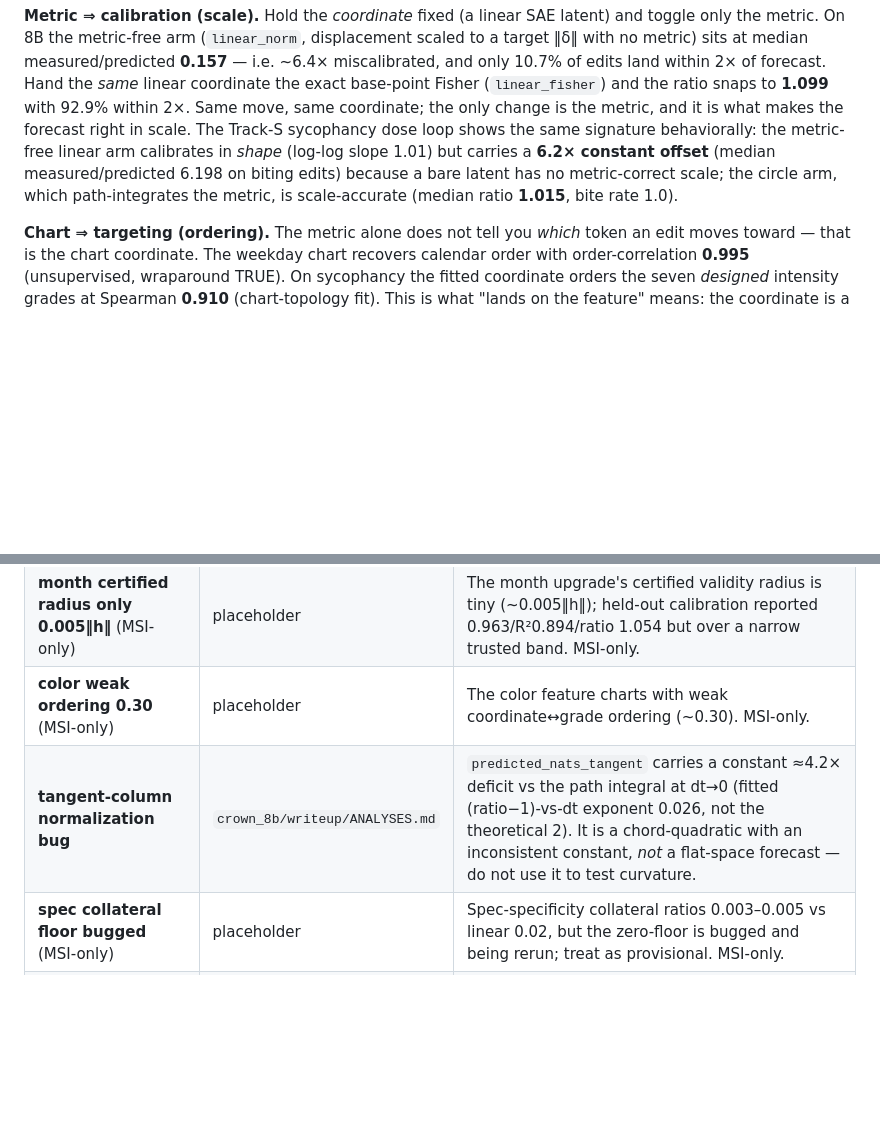
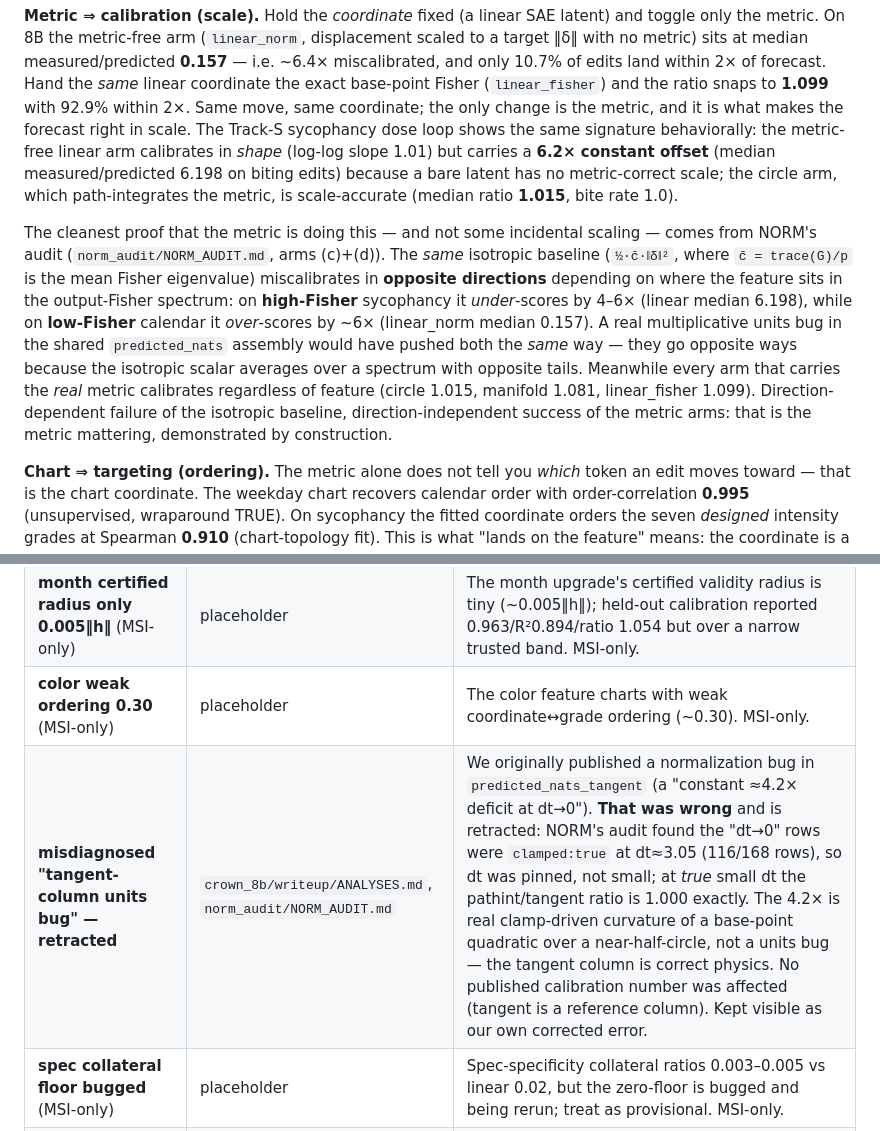
Before and after one commit to SauersML/Manifold-SAE, a Markdown page: results/suite_2026-07-03/README.md, 2 parts joined by grey strips. GitHub-like rendering; blank space fills up the shorter version.

Commit message:
docs(suite): retract tangent-column units-bug misdiagnosis (NORM audit); add direction-dependence proof
NORM's audit (norm_audit/NORM_AUDIT.md, arm a) shows the published 'tangent-column
units bug' was wrong: 116/168 manifold rows are clamped at dt~3.05 (chord inverts
past the diameter), so the 'dt->0' rows were never small-dt. At true small dt the
pathint/tangent ratio is 1.000 exactly; the 4.2x is real clamp-driven curvature of a
base-point quadratic over a near-half-circle. Tangent column is correct physics, a
reference column -> no calibration number affected.

- ANALYSES.md, README.md (neg-index row), crown_8b/README.md: rewrite the three spots
  to the clamp explanation, cite NORM_AUDIT.md; keep the error visible as retracted.
- Attribution/metric-calibration: fold in NORM arms (c)+(d) -- the isotropic baseline
  miscalibrates 4-6x in OPPOSITE directions on high- vs low-Fisher features while every
  real-metric arm calibrates ~1.0-1.1; direction-dependence is the cleanest proof the
  metric matters.

Co-Authored-By: Claude Fable 5 <noreply@anthropic.com>
Claude-Session: https://claude.ai/code/session_01GXpnbSfRPKUzpp44SVZVP8

```diff
--- a/results/suite_2026-07-03/README.md
+++ b/results/suite_2026-07-03/README.md
@@ -73,6 +73,19 @@ measured/predicted 6.198 on biting edits) because a bare latent has no metric-co
 scale; the circle arm, which path-integrates the metric, is scale-accurate (median
 ratio **1.015**, bite rate 1.0).
 
+The cleanest proof that the metric is doing this — and not some incidental scaling —
+comes from NORM's audit (`norm_audit/NORM_AUDIT.md`, arms (c)+(d)). The *same* isotropic
+baseline (`½·c̄·‖δ‖²`, where `c̄ = trace(G)/p` is the mean Fisher eigenvalue) miscalibrates
+in **opposite directions** depending on where the feature sits in the output-Fisher
+spectrum: on **high-Fisher** sycophancy it *under*-scores by 4–6× (linear median 6.198),
+while on **low-Fisher** calendar it *over*-scores by ~6× (linear_norm median 0.157). A
+real multiplicative units bug in the shared `predicted_nats` assembly would have pushed
+both the *same* way — they go opposite ways because the isotropic scalar averages over a
+spectrum with opposite tails. Meanwhile every arm that carries the *real* metric
+calibrates regardless of feature (circle 1.015, manifold 1.081, linear_fisher 1.099).
+Direction-dependent failure of the isotropic baseline, direction-independent success of
+the metric arms: that is the metric mattering, demonstrated by construction.
+
 **Chart ⇒ targeting (ordering).** The metric alone does not tell you *which* token an
 edit moves toward — that is the chart coordinate. The weekday chart recovers calendar
 order with order-correlation **0.995** (unsupervised, wraparound TRUE). On sycophancy
@@ -129,7 +142,7 @@ Every registered miss, in one place. This is the ledger the writeup is judged ag
 | **linear+Fisher NOT breaking on tangent arcs — theory tier-3 unproven** | `crown_8b/writeup/ANALYSES.md` | The pre-registered curvature test failed to fire: base-point Fisher stays calibrated (does not degrade quadratically) up to 40% ‖h‖; it is *modestly better* than the chart's path integral at large fractions. What curvature buys over base-point Fisher is not yet demonstrated in nats — only ordering/wraparound/validity. Larger arcs (dt→π) are queued. |
 | **month certified radius only 0.005‖h‖** (MSI-only) | placeholder | The month upgrade's certified validity radius is tiny (~0.005‖h‖); held-out calibration reported 0.963/R²0.894/ratio 1.054 but over a narrow trusted band. MSI-only. |
 | **color weak ordering 0.30** (MSI-only) | placeholder | The color feature charts with weak coordinate↔grade ordering (~0.30). MSI-only. |
-| **tangent-column normalization bug** | `crown_8b/writeup/ANALYSES.md` | `predicted_nats_tangent` carries a constant ≈4.2× deficit vs the path integral at dt→0 (fitted (ratio−1)-vs-dt exponent 0.026, not the theoretical 2). It is a chord-quadratic with an inconsistent constant, *not* a flat-space forecast — do not use it to test curvature. |
+| **misdiagnosed "tangent-column units bug" — retracted** | `crown_8b/writeup/ANALYSES.md`, `norm_audit/NORM_AUDIT.md` | We originally published a normalization bug in `predicted_nats_tangent` (a "constant ≈4.2× deficit at dt→0"). **That was wrong** and is retracted: NORM's audit found the "dt→0" rows were `clamped:true` at dt≈3.05 (116/168 rows), so dt was pinned, not small; at *true* small dt the pathint/tangent ratio is 1.000 exactly. The 4.2× is real clamp-driven curvature of a base-point quadratic over a near-half-circle, not a units bug — the tangent column is correct physics. No published calibration number was affected (tangent is a reference column). Kept visible as our own corrected error. |
 | **spec collateral floor bugged** (MSI-only) | placeholder | Spec-specificity collateral ratios 0.003–0.005 vs linear 0.02, but the zero-floor is bugged and being rerun; treat as provisional. MSI-only. |
 | **fit-seed fragility** | `crown_8b/` | 2 of 3 REML seeds failed to converge (guards aborted them correctly); only seed 1093 converged. The result is real but the fit is not push-button robust yet. |
 
```
Also changed, not shown: 2 other files.
